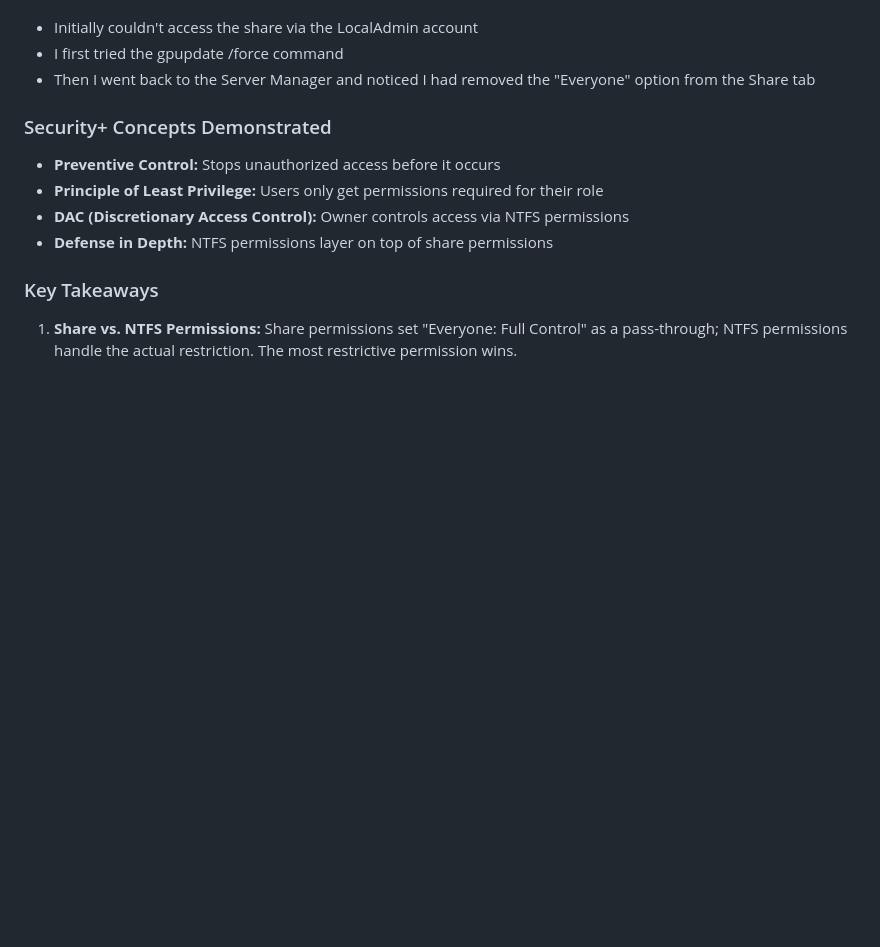
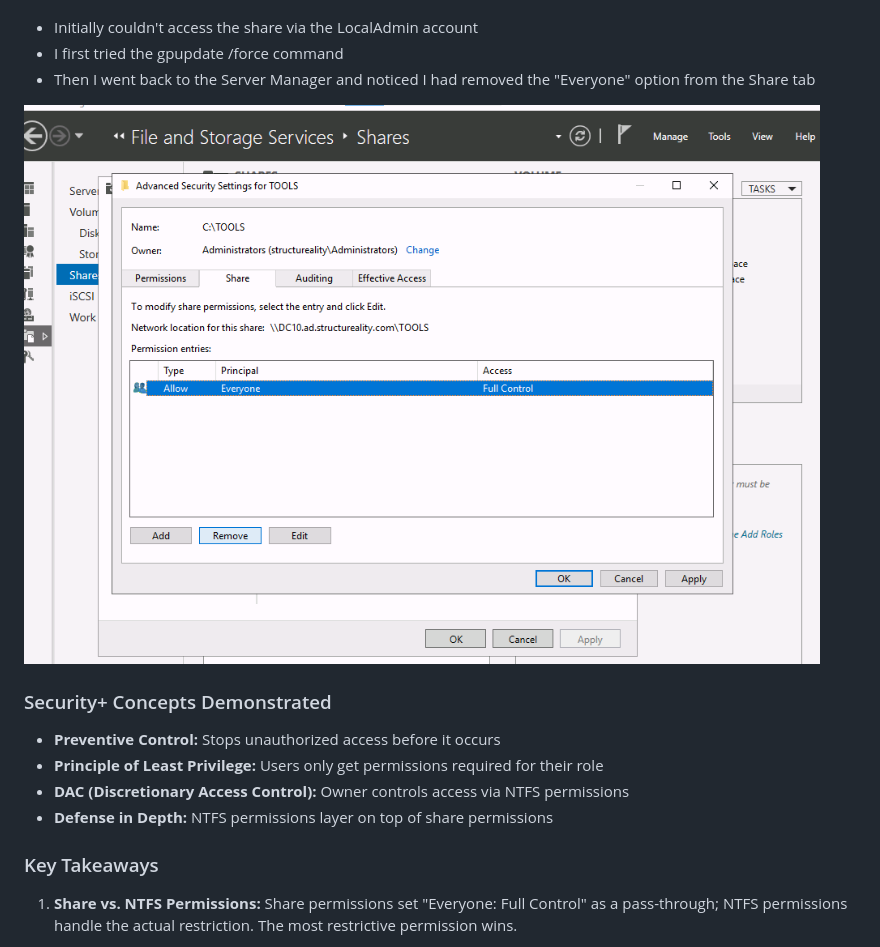
Before and after one commit to gustavotoral/helpdesk-portfolio, a Markdown page: security-controls/README.md, the part around the change. Drawn GitHub-style; blank space fills up the shorter version.

```diff
--- a/security-controls/README.md
+++ b/security-controls/README.md
@@ -96,6 +96,7 @@ The TOOLS share had overly permissive NTFS permissions inherited from the parent
 - I first tried the gpupdate /force command
 - Then I went back to the Server Manager and noticed I had removed the "Everyone" option from the Share tab
 
+![Readding "Everyone" Share Permission](../screenshots/preventive-ctrl-share-permissions.png)
 
 ### Security+ Concepts Demonstrated
 
```
